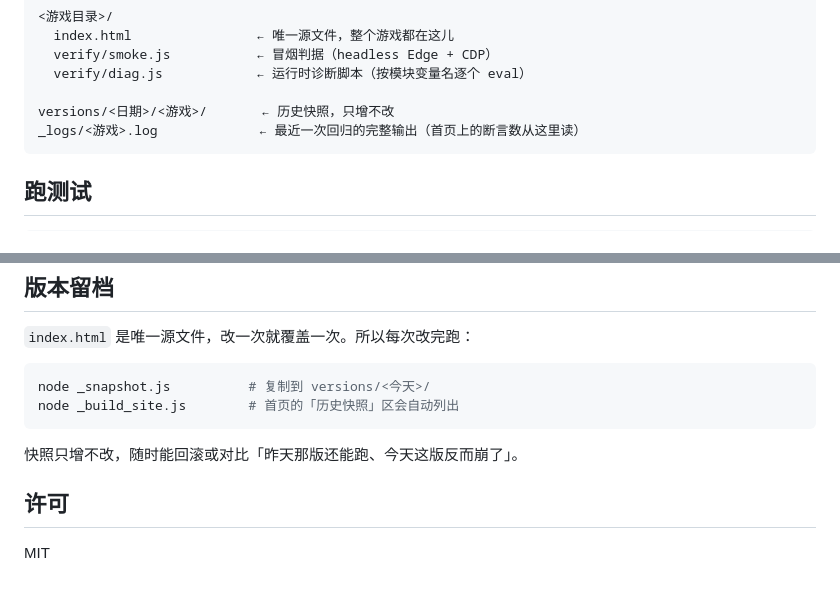
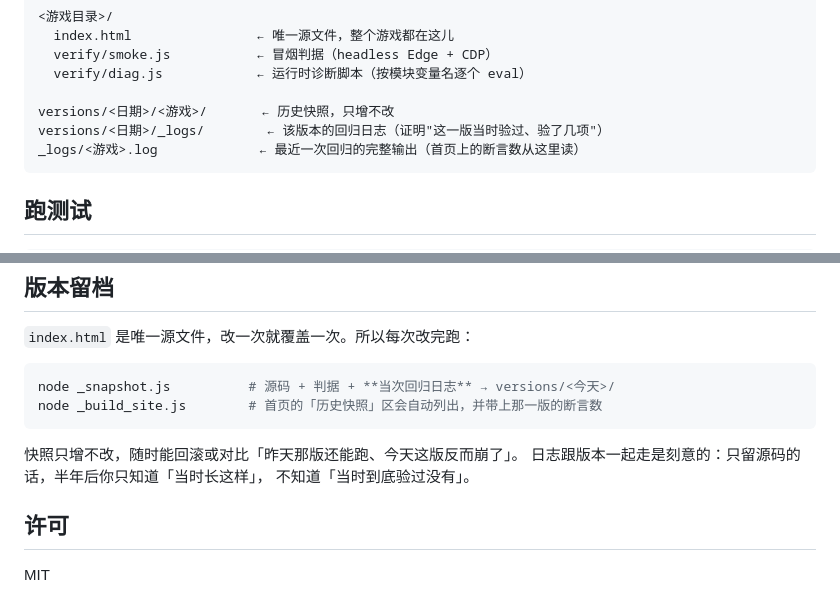
Before and after one commit to kevin0521-wjw/canvas-games, a Markdown page: README.md, 2 parts joined by grey strips. GitHub-like rendering.

Commit message:
README：补齐快照会连当次回归日志一起留档（含目录结构说明）

````diff
--- a/README.md
+++ b/README.md
@@ -46,6 +46,7 @@ _build_site.js              ← 用 manifest + _logs 生成 index.html
   verify/diag.js            ← 运行时诊断脚本（按模块变量名逐个 eval）
 
 versions/<日期>/<游戏>/       ← 历史快照，只增不改
+versions/<日期>/_logs/        ← 该版本的回归日志（证明"这一版当时验过、验了几项"）
 _logs/<游戏>.log             ← 最近一次回归的完整输出（首页上的断言数从这里读）
 ```
 
@@ -84,11 +85,13 @@ cd <游戏目录> && node verify/smoke.js index.html __SL
 `index.html` 是唯一源文件，改一次就覆盖一次。所以每次改完跑：
 
 ```bash
-node _snapshot.js          # 复制到 versions/<今天>/
-node _build_site.js        # 首页的「历史快照」区会自动列出
+node _snapshot.js          # 源码 + 判据 + **当次回归日志** → versions/<今天>/
+node _build_site.js        # 首页的「历史快照」区会自动列出，并带上那一版的断言数
 ```
 
 快照只增不改，随时能回滚或对比「昨天那版还能跑、今天这版反而崩了」。
+日志跟版本一起走是刻意的：只留源码的话，半年后你只知道「当时长这样」，
+不知道「当时到底验过没有」。
 
 ## 许可
 
````
